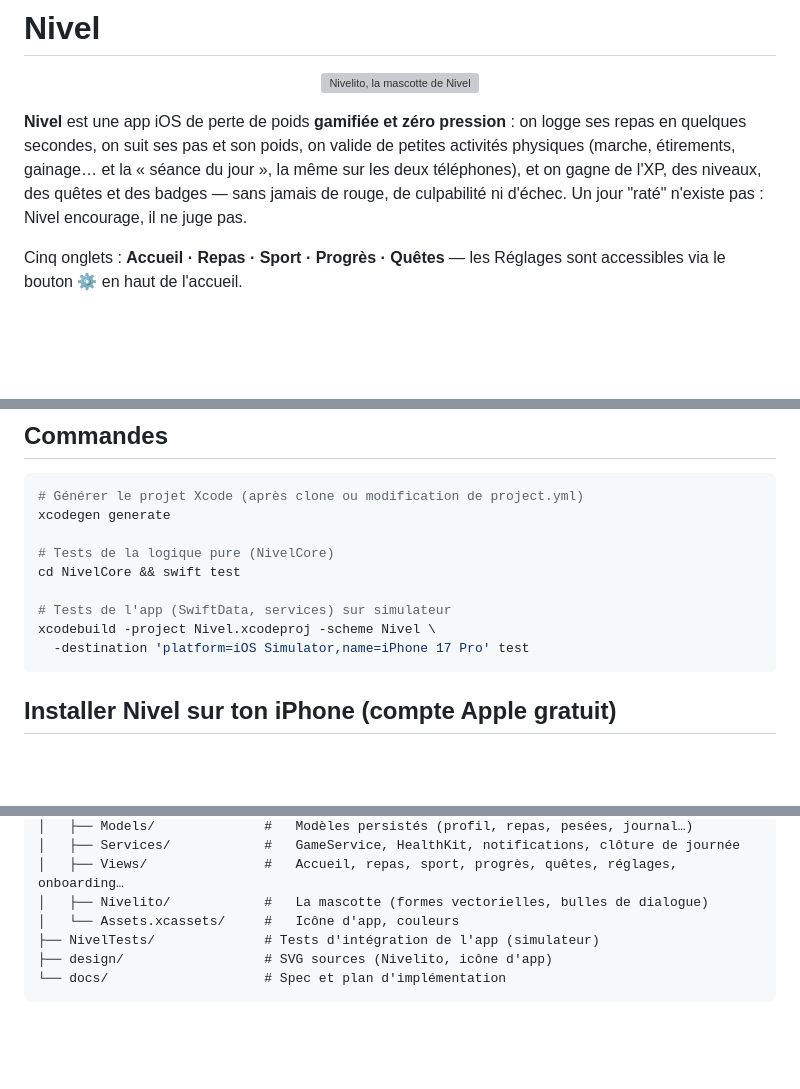
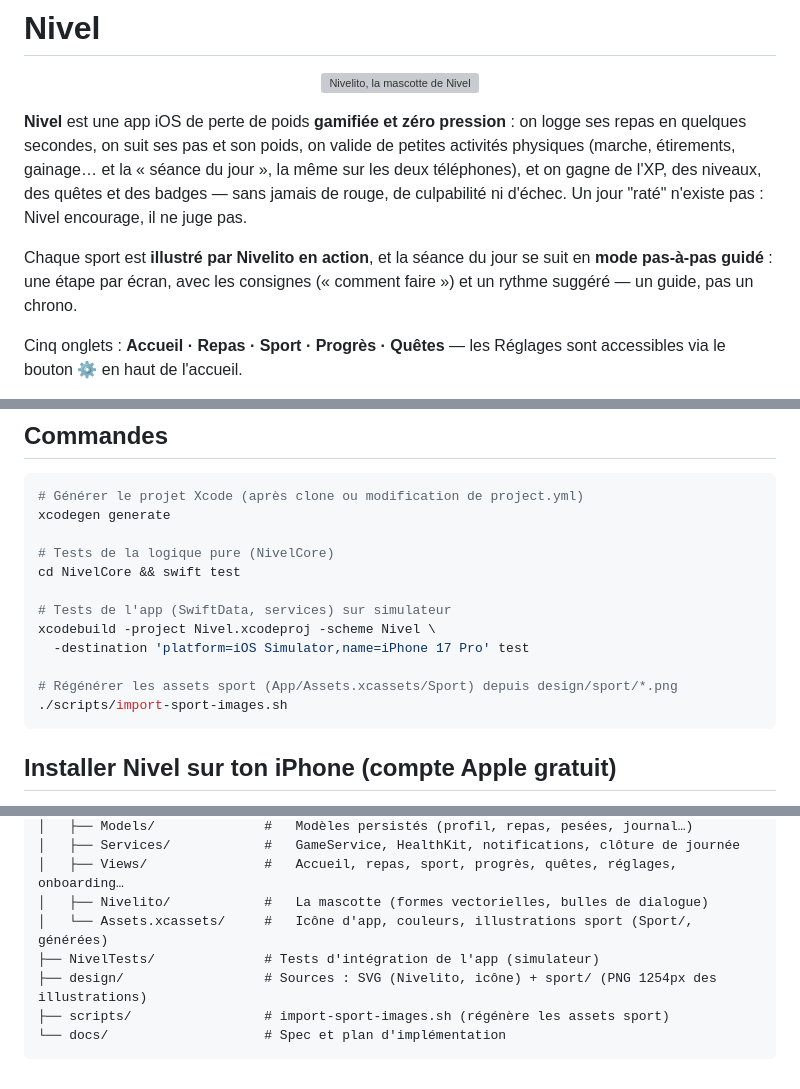
Before and after one commit to OptimusKoala/Nivel, a Markdown page: README.md, 3 parts joined by grey strips. Drawn GitHub-style; blank space fills up the shorter version; grey boxes are pictures that could not be loaded.

Commit message:
docs: README — séances guidées illustrées, script d'import des assets
Co-Authored-By: Claude Fable 5 <noreply@anthropic.com>

````diff
--- a/README.md
+++ b/README.md
@@ -5,6 +5,8 @@
 </p>
 
 **Nivel** est une app iOS de perte de poids **gamifiée et zéro pression** : on logge ses repas en quelques secondes, on suit ses pas et son poids, on valide de petites activités physiques (marche, étirements, gainage… et la « séance du jour », la même sur les deux téléphones), et on gagne de l'XP, des niveaux, des quêtes et des badges — sans jamais de rouge, de culpabilité ni d'échec. Un jour "raté" n'existe pas : Nivel encourage, il ne juge pas.
+
+Chaque sport est **illustré par Nivelito en action**, et la séance du jour se suit en **mode pas-à-pas guidé** : une étape par écran, avec les consignes (« comment faire ») et un rythme suggéré — un guide, pas un chrono.
 
 Cinq onglets : **Accueil · Repas · Sport · Progrès · Quêtes** — les Réglages sont accessibles via le bouton ⚙️ en haut de l'accueil.
 
@@ -36,6 +38,9 @@ cd NivelCore && swift test
 # Tests de l'app (SwiftData, services) sur simulateur
 xcodebuild -project Nivel.xcodeproj -scheme Nivel \
   -destination 'platform=iOS Simulator,name=iPhone 17 Pro' test
+
+# Régénérer les assets sport (App/Assets.xcassets/Sport) depuis design/sport/*.png
+./scripts/import-sport-images.sh
 ```
 
 ## Installer Nivel sur ton iPhone (compte Apple gratuit)
@@ -67,8 +72,9 @@ Nivel/
 │   ├── Services/            #   GameService, HealthKit, notifications, clôture de journée
 │   ├── Views/               #   Accueil, repas, sport, progrès, quêtes, réglages, onboarding…
 │   ├── Nivelito/            #   La mascotte (formes vectorielles, bulles de dialogue)
-│   └── Assets.xcassets/     #   Icône d'app, couleurs
+│   └── Assets.xcassets/     #   Icône d'app, couleurs, illustrations sport (Sport/, générées)
 ├── NivelTests/              # Tests d'intégration de l'app (simulateur)
-├── design/                  # SVG sources (Nivelito, icône d'app)
+├── design/                  # Sources : SVG (Nivelito, icône) + sport/ (PNG 1254px des illustrations)
+├── scripts/                 # import-sport-images.sh (régénère les assets sport)
 └── docs/                    # Spec et plan d'implémentation
 ```
````
